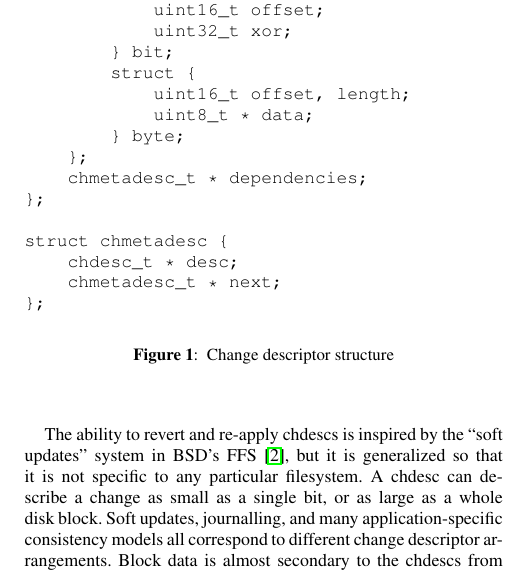
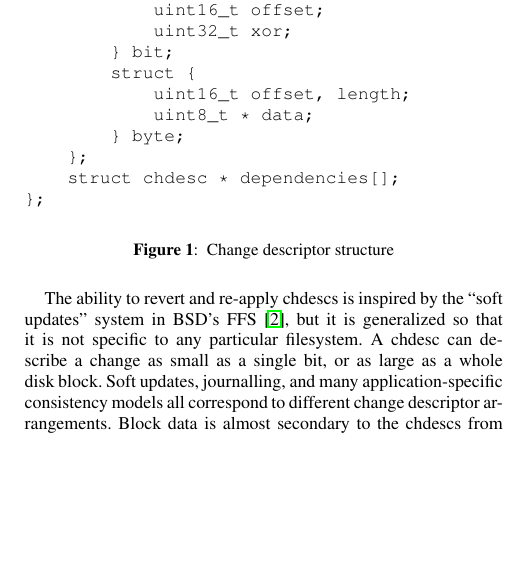
Before and after one commit to ucla-readable/fstitch-doc, a LaTeX document (sosp_wip/abstract.tex, which reads sosp_wip/chdescs.tex): part of one column of page 1 of 2, cut so that both start at the same text, the shorter picture padded with empty space. Compiled offline with pdfLaTeX.

Commit message:
r1449: Shortened chdesc struct diagram.

```diff
--- a/sosp_wip/chdescs.tex
+++ b/sosp_wip/chdescs.tex
@@ -57,12 +57,7 @@ struct chdesc {
             uint8_t * data;
         } byte;
     };
-    chmetadesc_t * dependencies;
-};
-
-struct chmetadesc {
-    chdesc_t * desc;
-    chmetadesc_t * next;
+    struct chdesc * dependencies[];
 };
 \end{verbatim}
 \caption{\label{fig:chdesc} Change descriptor structure}
```
